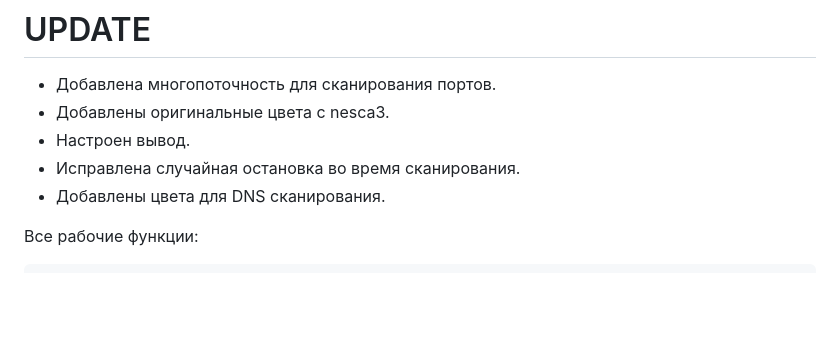
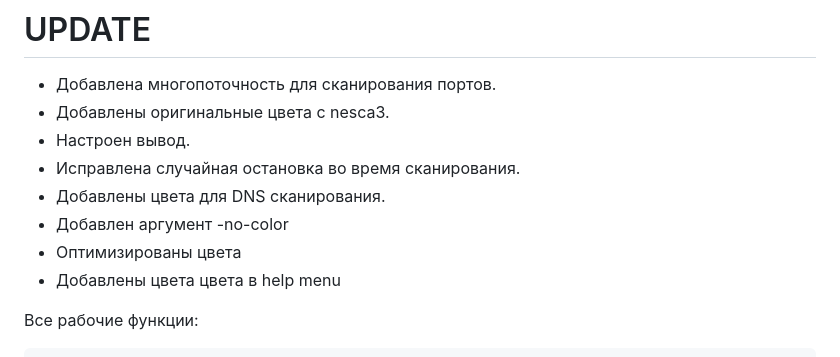
Before and after one commit to oldteamhost/nesca4, a Markdown page: README.md, the part around the change. Rendered like a GitHub page; blank space fills up the shorter version.

Commit message:
edit_readme

```diff
--- a/README.md
+++ b/README.md
@@ -13,6 +13,9 @@
 + Настроен вывод.
 + Исправлена случайная остановка во время сканирования.
 + Добавлены цвета для DNS сканирования.
++ Добавлен аргумент -no-color
++ Оптимизированы цвета
++ Добавлены цвета цвета в help menu
 
 
 Все рабочие функции:
```
